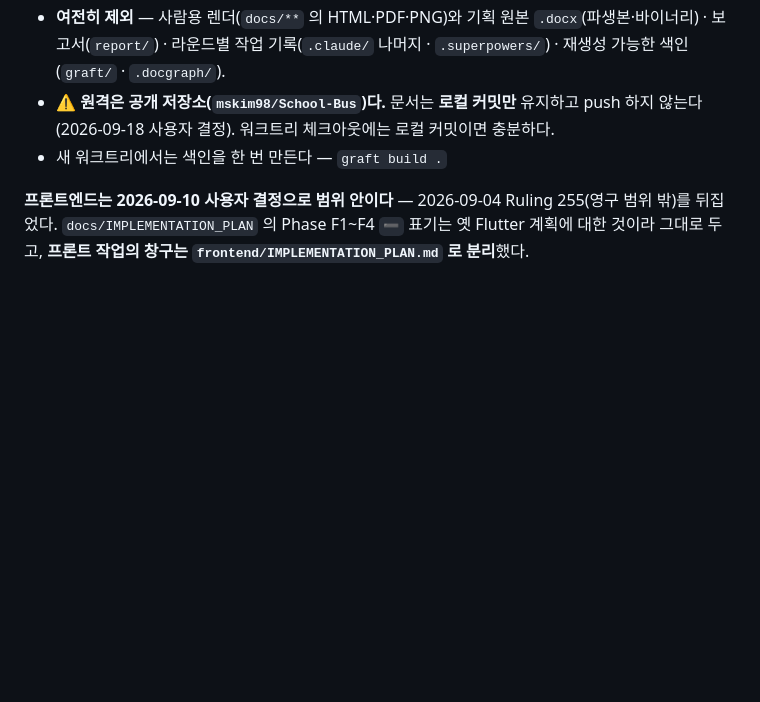
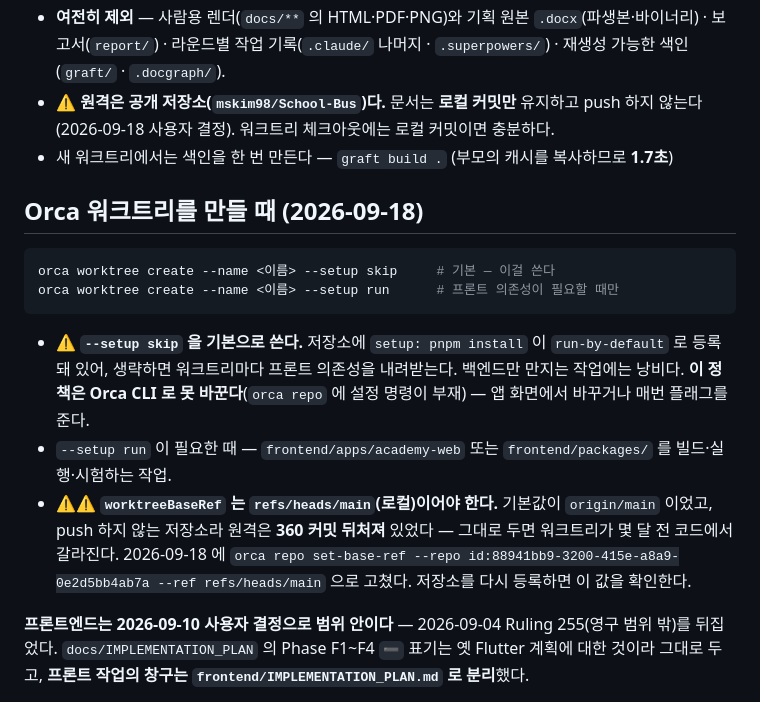
Before and after one commit to Bareda-Organization/backend, a Markdown page: CLAUDE.md, the part around the change. Rendered like a GitHub page; blank space fills up the shorter version.

Commit message:
docs(claude): Orca 워크트리 생성 규칙 — --setup skip 기본, 기준 ref 는 로컬 main

````diff
--- a/CLAUDE.md
+++ b/CLAUDE.md
@@ -15,7 +15,18 @@ This file provides guidance to Claude Code (claude.ai/code) when working with co
 - **뒤집은 이유** — `git worktree` 는 추적 파일만 체크아웃한다. Orca 가 만든 자식 워크트리에서 뜬 에이전트가 빌드 명령(`-PtestDbUrl` 필수)·Docker 포트·Flyway 재구성 정책·사양 4종을 모르는 채 시작했다. 2026-09-02(docs 전면 제외)·2026-09-09(`.claude`·`CLAUDE.md` 제외) 결정을 이 범위에서 뒤집는다.
 - **여전히 제외** — 사람용 렌더(`docs/**` 의 HTML·PDF·PNG)와 기획 원본 `.docx`(파생본·바이너리) · 보고서(`report/`) · 라운드별 작업 기록(`.claude/` 나머지 · `.superpowers/`) · 재생성 가능한 색인(`graft/` · `.docgraph/`).
 - ⚠ **원격은 공개 저장소(`mskim98/School-Bus`)다.** 문서는 **로컬 커밋만** 유지하고 push 하지 않는다(2026-09-18 사용자 결정). 워크트리 체크아웃에는 로컬 커밋이면 충분하다.
-- 새 워크트리에서는 색인을 한 번 만든다 — `graft build .`
+- 새 워크트리에서는 색인을 한 번 만든다 — `graft build .` (부모의 캐시를 복사하므로 **1.7초**)
+
+## Orca 워크트리를 만들 때 (2026-09-18)
+
+```bash
+orca worktree create --name <이름> --setup skip     # 기본 — 이걸 쓴다
+orca worktree create --name <이름> --setup run      # 프론트 의존성이 필요할 때만
+```
+
+- ⚠ **`--setup skip` 을 기본으로 쓴다.** 저장소에 `setup: pnpm install` 이 `run-by-default` 로 등록돼 있어, 생략하면 워크트리마다 프론트 의존성을 내려받는다. 백엔드만 만지는 작업에는 낭비다. **이 정책은 Orca CLI 로 못 바꾼다**(`orca repo` 에 설정 명령이 부재) — 앱 화면에서 바꾸거나 매번 플래그를 준다.
+- `--setup run` 이 필요한 때 — `frontend/apps/academy-web` 또는 `frontend/packages/` 를 빌드·실행·시험하는 작업.
+- ⚠⚠ **`worktreeBaseRef` 는 `refs/heads/main`(로컬)이어야 한다.** 기본값이 `origin/main` 이었고, push 하지 않는 저장소라 원격은 **360 커밋 뒤처져** 있었다 — 그대로 두면 워크트리가 몇 달 전 코드에서 갈라진다. 2026-09-18 에 `orca repo set-base-ref --repo id:88941bb9-3200-415e-a8a9-0e2d5bb4ab7a --ref refs/heads/main` 으로 고쳤다. 저장소를 다시 등록하면 이 값을 확인한다.
 
 **프론트엔드는 2026-09-10 사용자 결정으로 범위 안이다** — 2026-09-04 Ruling 255(영구 범위 밖)를 뒤집었다. `docs/IMPLEMENTATION_PLAN` 의 Phase F1~F4 `➖` 표기는 옛 Flutter 계획에 대한 것이라 그대로 두고, **프론트 작업의 창구는 `frontend/IMPLEMENTATION_PLAN.md` 로 분리**했다.
 
````
